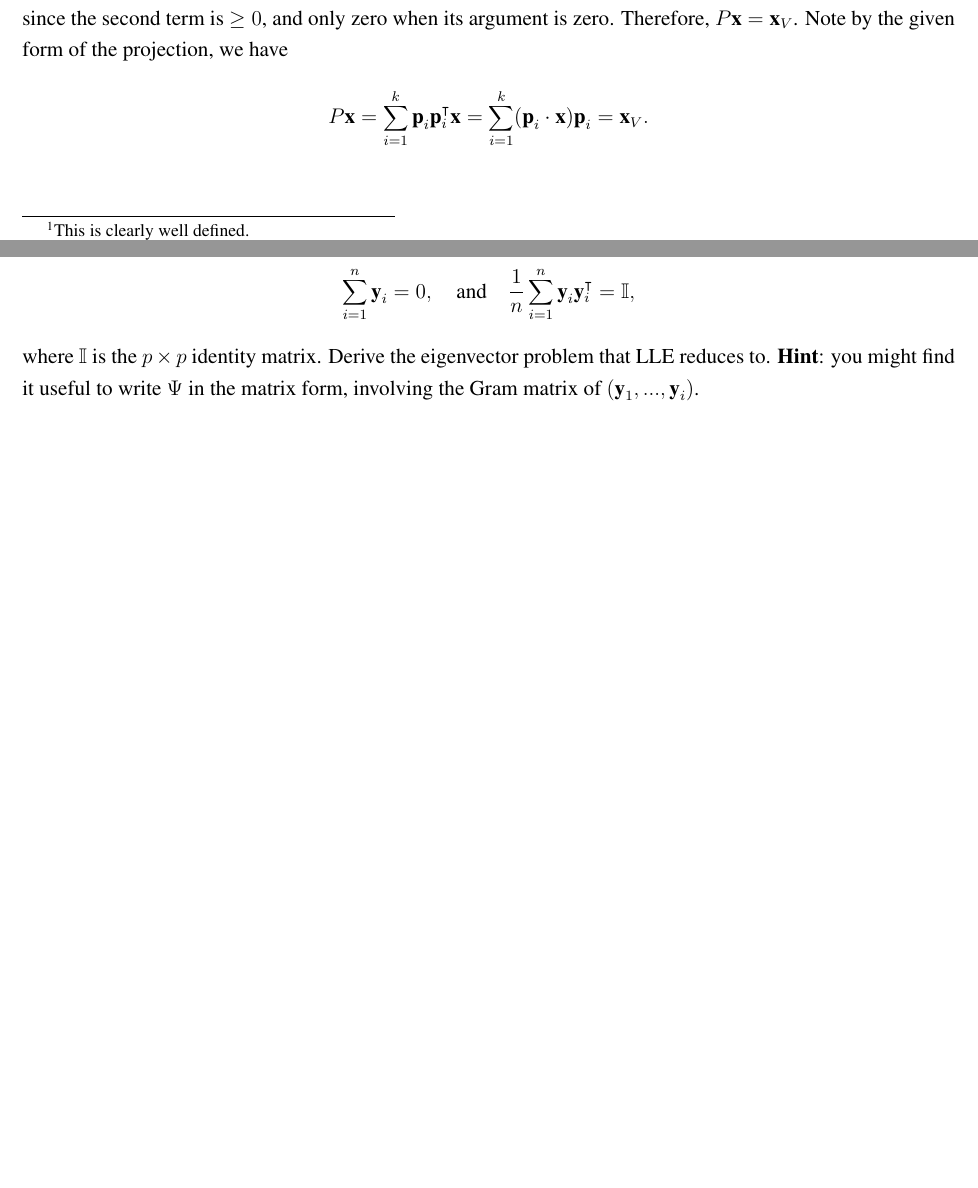
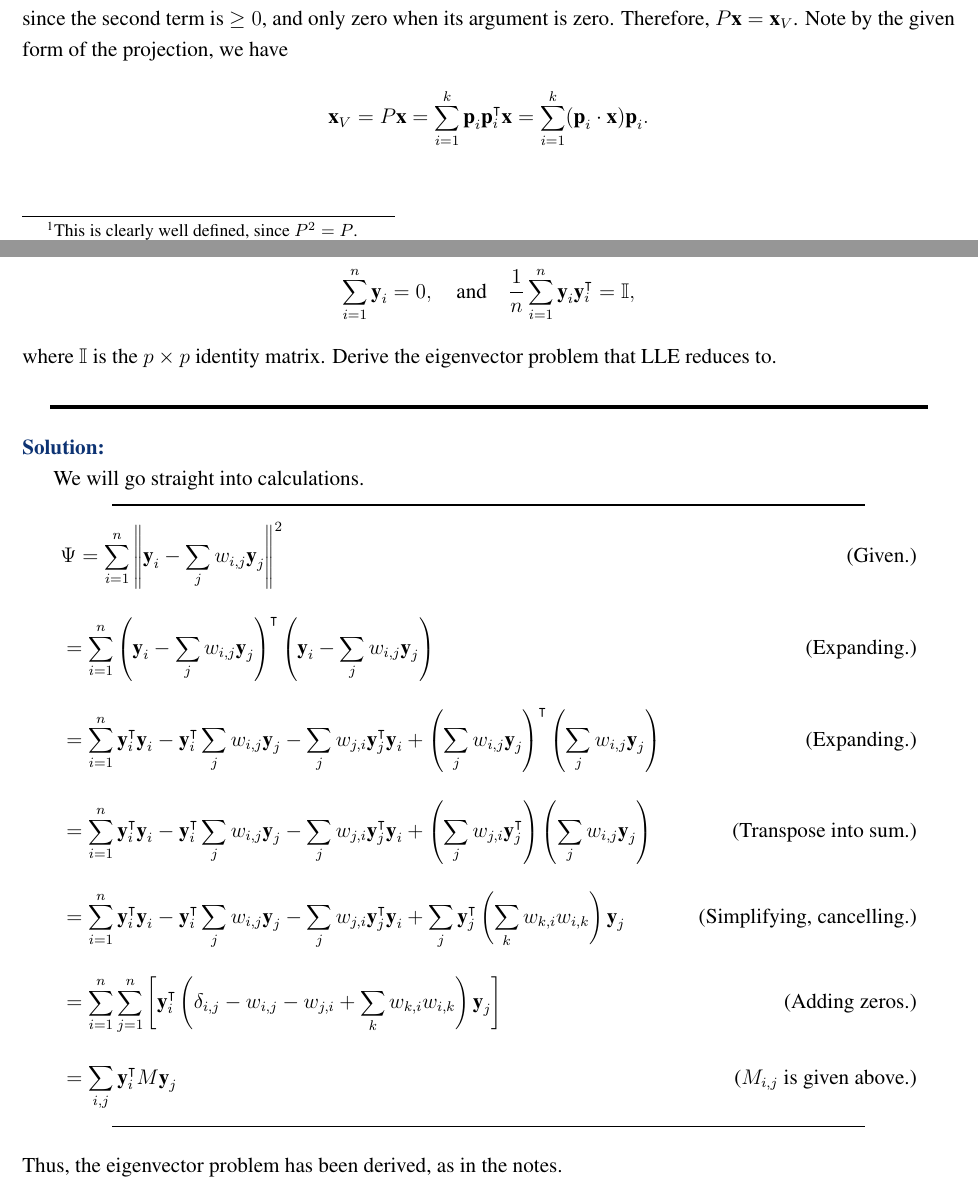
Before and after one commit to CalebDerrickson/GradCourses, a LaTeX document (main.tex): two parts of pages 6 and 14 of 16, joined at a grey line, cut so that both start at the same text, the shorter picture padded with empty space. Compiled offline with pdfLaTeX.

Commit message:
Update on Overleaf.

```diff
--- a/main.tex
+++ b/main.tex
@@ -101,7 +101,7 @@ Given any $\textbf{x} \in \R^d$, let $\textbf{x}_V$ be the closest point to \tex
     \end{align*}
 
     What I did above was simple expansion. Since $\textbf{x} - P\textbf{x} \in V^\perp$, and $P\textbf{x} - \textbf{y} \in V$, then their inner product is zero by definition. The equation above results in $\norm{\textbf{x} - \textbf{y}}^2 = \norm{\textbf{x} - P\textbf{x}}^2 + \norm{P\textbf{x} - \textbf{y}}^2$. \footnote{This is pretty much the Pythagorean theorem.} This can be bounded below by $\norm{\textbf{x} - P\textbf{x}}^2$, which can be achieved by setting $y = P\textbf{x}$. This is then the minimum of the function, since the second term is $\geq 0$, and only zero when its argument is zero. Therefore, $P\textbf{x} = \textbf{x}_V$. Note by the given form of the projection, we have
-    \[P\textbf{x} = \sum_{i = 1}^k \textbf{p}_i\textbf{p}_i\T \textbf{x} = \sum_{i = 1}^k (\textbf{p}_i \cdot \textbf{x})\textbf{p}_i = \textbf{x}_V.\]
+    \[\textbf{x}_V = P\textbf{x} = \sum_{i = 1}^k \textbf{p}_i\textbf{p}_i\T \textbf{x} = \sum_{i = 1}^k (\textbf{p}_i \cdot \textbf{x})\textbf{p}_i.\]
 
 \end{solution}
 
@@ -219,14 +219,31 @@ where $D_{i, j} = \norm{\textbf{x}_i - \textbf{x}_j}^2.$
     \end{align*}\vspace{-12mm}\alignbreak
 \end{solution}
 
+\newcommand{\y}{\textbf{y}}
+
 \newpage
 \section{Problem 5}
 Locally Linear Embedding (LLE) finds an embedding that maps $n$ high dimensional input vectors $\textbf{x}_1, ..., \textbf{x}_n \in \R^d$, to lower dimensional output vectors $\textbf{y}_1, ..., \textbf{y}_n \in \R^p$. In the second phase of the algorithm, ($\textbf{y}_1, ..., \textbf{y}_i)$ are found by minimizing the cost function
 \[\Psi(\textbf{y}_1, ..., \textbf{y}_n) = \sum_{i = 1}^n \norm{\textbf{y}_i - \sum_{j} w_{i, j}\textbf{y}_j}^2\]
 given the weights $(w_{i, j})_{i, j}$ found in the first phase. To make the problem well posed, this optimization is performed subject to the constraints
 \[\sum_{i = 1}^n \textbf{y}_i = 0, \quad \text{and} \quad \frac{1}{n}\sum_{i = 1}^n \textbf{y}_i \textbf{y}_i \T = \id, \]
-where $\id$ is the $p\times p$ identity matrix. Derive the eigenvector problem that LLE reduces to. \textbf{Hint}: you might find it useful to write $\Psi$ in the matrix form, involving the Gram matrix of $(\textbf{y}_1, ..., \textbf{y}_i)$.
+where $\id$ is the $p\times p$ identity matrix. Derive the eigenvector problem that LLE reduces to.
+\partbreak
+\begin{solution}
 
+    We will go straight into calculations.
+    \tightalignbreak
+    \begin{align*}
+        &\Psi = \sum_{i = 1}^n \norm{\textbf{y}_i - \sum_j w_{i, j} \textbf{y}_j}^2 &\text{(Given.)}\\
+        &= \sum_{i = 1}^n \left(\textbf{y}_i - \sum_j w_{i, j} \textbf{y}_j\right)\T \left(\textbf{y}_i - \sum_j w_{i, j} \textbf{y}_j\right) &\text{(Expanding.)}\\
+        &= \sum_{i = 1}^n\y_i \T \y_i - \y_i\T \sum_j w_{i, j}\y_j - \sum_j w_{j, i}\y_j\T \y_i + \left(\sum_j w_{i, j}\y_j\right)\T\left(\sum_j w_{i, j}\y_j\right) &\text{(Expanding.)}\\
+        &= \sum_{i = 1}^n\y_i \T \y_i - \y_i\T \sum_j w_{i, j}\y_j - \sum_j w_{j, i}\y_j\T \y_i + \left(\sum_j w_{j, i}\y_j\T\right)\left(\sum_j w_{i, j}\y_j\right) &\text{(Transpose into sum.)}\\
+        &=  \sum_{i = 1}^n\y_i \T \y_i - \y_i\T \sum_j w_{i, j}\y_j - \sum_j w_{j, i}\y_j\T \y_i + \sum_j \y_j\T \left(\sum_k w_{k, i}w_{i, k}\right)\y_j &\text{(Simplifying, cancelling.)}\\
+        &= \sum_{i = 1}^n \sum_{j = 1}^n \left[\y_i\T\left(\delta_{i, j} - w_{i, j} - w_{j, i} + \sum_k w_{k, i}w_{i, k}\right)\y_j\right] &\text{(Adding zeros.)}\\
+        &= \sum_{i, j} \y_i\T M \y_j &\text{($M_{i, j}$ is given above.)}
+    \end{align*}\vspace{-12mm}\alignbreak
+    Thus, the eigenvector problem has been derived, as in the notes.
+\end{solution}
 \newpage
 \section{Problem 6}
 The file train35.digits contains 2000 images of 3’s and 5’s from the famous MNIST database of handwritten digits in text format. The size of each image is 28 × 28 pixels. Each row of the file is a representation one image, with the 28 × 28 pixels flattened into a vector of size 784. A value of 1 for a pixel represents black, and value of 0 represents white. The corresponding row of train35.labels is the class label: +1 for the digit 3, or -1 for the digit 5. The file test35.digits contains 200 testing images in the same format as train35.digits.
```
Also changed, not shown: main.tex (2 more changed lines).
